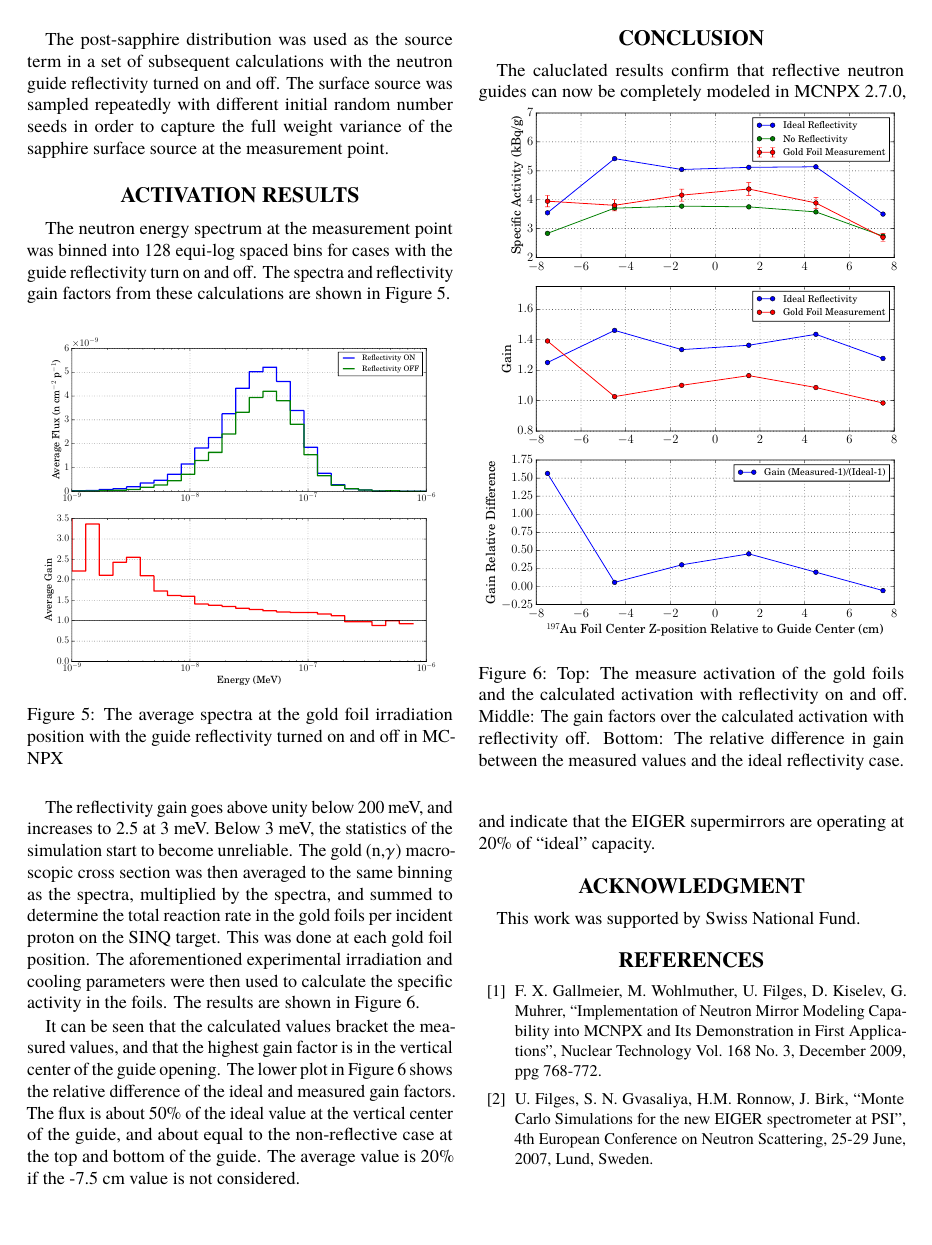
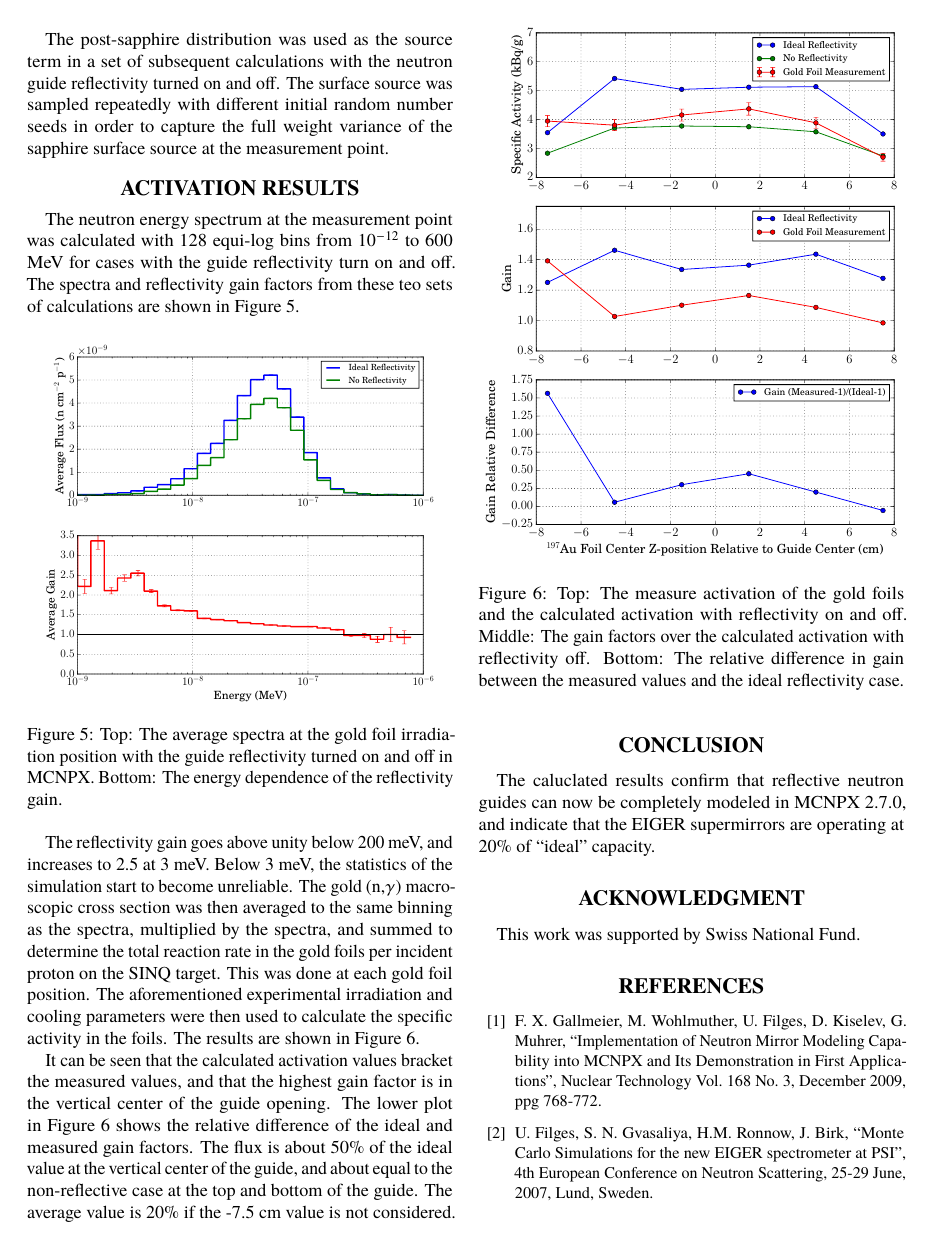
Before and after one commit to sellitforcache/ipac2015, a LaTeX document (eiger.tex): page 3 of 3. Compiled offline with pdfLaTeX.

Commit message:
small changes

```diff
--- a/eiger.tex
+++ b/eiger.tex
@@ -128,13 +128,13 @@ The post-sapphire distribution was used as the source term in a set of subsequen
 
 \section{Activation Results}
 
-The neutron energy spectrum at the measurement point was binned into 128 equi-log spaced bins for cases with the guide reflectivity turn on and off.  The spectra and reflectivity gain factors from these calculations are shown in Figure \ref{gain}.
+The neutron energy spectrum at the measurement point was calculated with 128 equi-log bins from $10^{-12}$ to 600 MeV for cases with the guide reflectivity turn on and off.  The spectra and reflectivity gain factors from these teo sets of calculations are shown in Figure \ref{gain}.
 
 %trim option's parameter order: left bottom right top
 \begin{figure}[!htb]
    \centering
-   \includegraphics*[trim = 0mm 0mm 0mm 0mm, width=80mm]{graphics/gain.pdf}
-   \caption{The average spectra at the gold foil irradiation position with the guide reflectivity turned on and off in MCNPX}
+   \includegraphics*[trim = 0mm 5mm 0mm 5mm, width=80mm]{graphics/gain.pdf}
+   \caption{Top: The average spectra at the gold foil irradiation position with the guide reflectivity turned on and off in MCNPX.  Bottom: The energy dependence of the reflectivity gain.}
    \label{gain}
 \end{figure}
 
@@ -147,7 +147,7 @@ The reflectivity gain goes above unity below 200 meV, and increases to 2.5 at 3
    \label{activation}
 \end{figure}
 
-It can be seen that the calculated values bracket the measured values, and that the highest gain factor is in the vertical center of the guide opening.  The lower plot in Figure \ref{activation} shows the relative difference of the ideal and measured gain factors.  The flux is about 50\% of the ideal value at the vertical center of the guide, and about equal to the non-reflective case at the top and bottom of the guide.  The average value is 20\% if the -7.5 cm value is not considered.
+It can be seen that the calculated activation values bracket the measured values, and that the highest gain factor is in the vertical center of the guide opening.  The lower plot in Figure \ref{activation} shows the relative difference of the ideal and measured gain factors.  The flux is about 50\% of the ideal value at the vertical center of the guide, and about equal to the non-reflective case at the top and bottom of the guide.  The average value is 20\% if the -7.5 cm value is not considered.
 
 
 \section{Conclusion}
```
Also changed, not shown: graphics/gain.pdf, eiger.tex (2 more changed lines).
